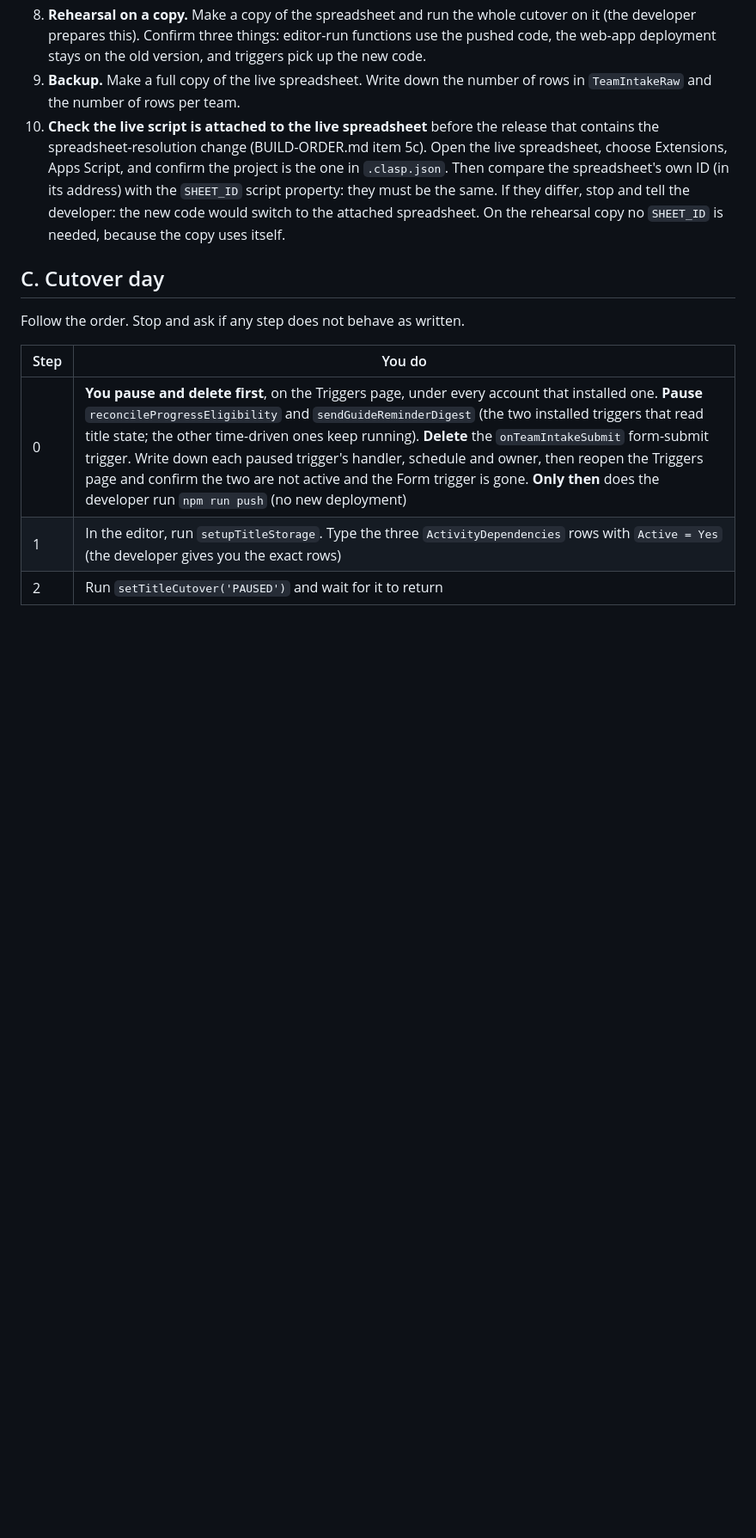
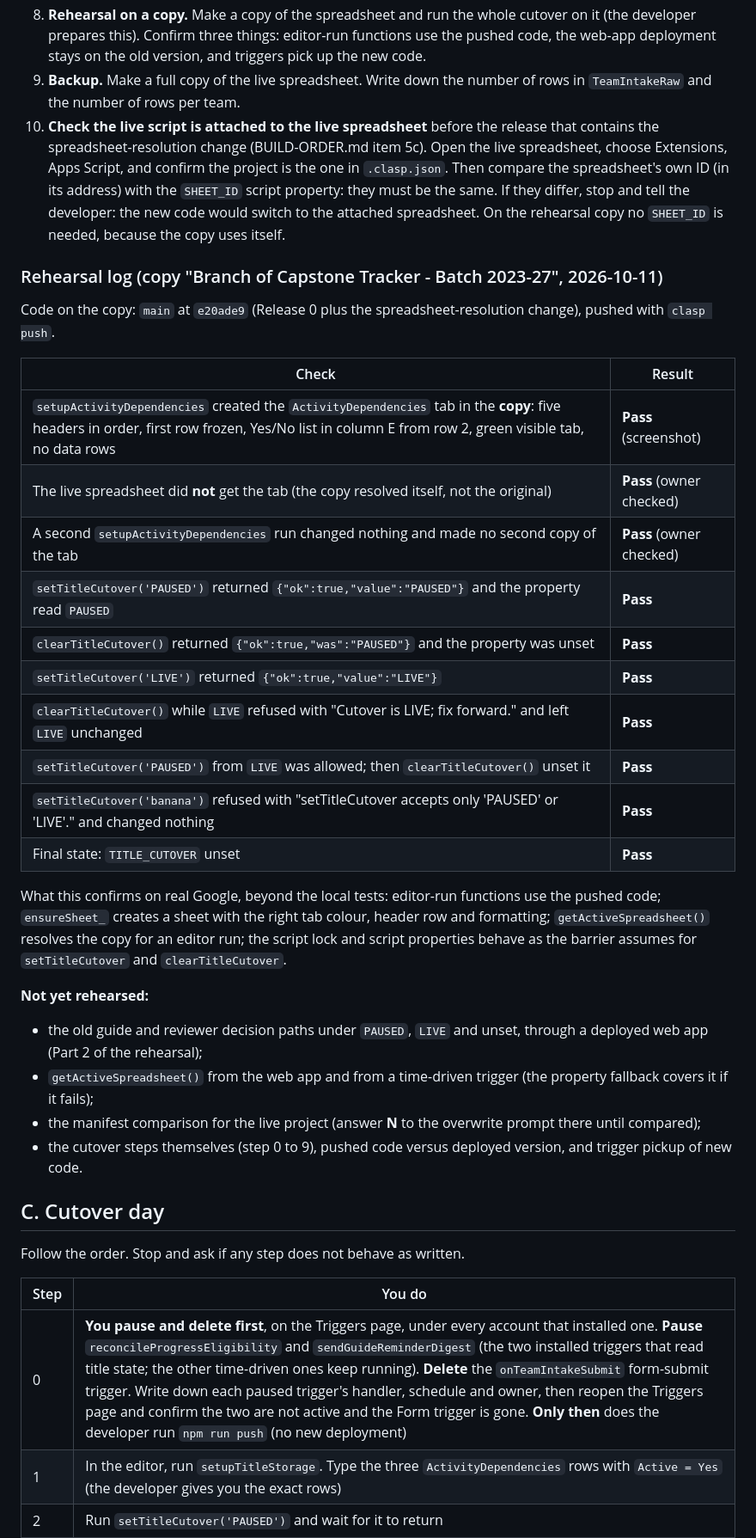
Before and after one commit to jeyaprakashk/capstone-project-system, a Markdown page: OWNER-CHECKLIST.md, the part around the change. Shown at 86% size. GitHub-like rendering; blank space fills up the shorter version.

Commit message:
Plans: record the first rehearsal on the copy (spreadsheet resolution, setup, TITLE_CUTOVER)
On a copy of the spreadsheet and script, with main at e20ade9: setupActivityDependencies
created the tab correctly in the copy and not in the live spreadsheet, a rerun changed
nothing, and setTitleCutover / clearTitleCutover behaved as specified in all seven runs.
Lists what is not yet rehearsed.

Co-Authored-By: Claude Sonnet 5.5 <noreply@anthropic.com>

```diff
--- a/OWNER-CHECKLIST.md
+++ b/OWNER-CHECKLIST.md
@@ -46,6 +46,33 @@ state noted.
     one in `.clasp.json`. Then compare the spreadsheet's own ID (in its address) with the `SHEET_ID` script property: they
     must be the same. If they differ, stop and tell the developer: the new code would switch to the attached spreadsheet.
     On the rehearsal copy no `SHEET_ID` is needed, because the copy uses itself.
+
+### Rehearsal log (copy "Branch of Capstone Tracker - Batch 2023-27", 2026-10-11)
+
+Code on the copy: `main` at `e20ade9` (Release 0 plus the spreadsheet-resolution change), pushed with `clasp push`.
+
+| Check | Result |
+|---|---|
+| `setupActivityDependencies` created the `ActivityDependencies` tab in the **copy**: five headers in order, first row frozen, Yes/No list in column E from row 2, green visible tab, no data rows | **Pass** (screenshot) |
+| The live spreadsheet did **not** get the tab (the copy resolved itself, not the original) | **Pass** (owner checked) |
+| A second `setupActivityDependencies` run changed nothing and made no second copy of the tab | **Pass** (owner checked) |
+| `setTitleCutover('PAUSED')` returned `{"ok":true,"value":"PAUSED"}` and the property read `PAUSED` | **Pass** |
+| `clearTitleCutover()` returned `{"ok":true,"was":"PAUSED"}` and the property was unset | **Pass** |
+| `setTitleCutover('LIVE')` returned `{"ok":true,"value":"LIVE"}` | **Pass** |
+| `clearTitleCutover()` while `LIVE` refused with "Cutover is LIVE; fix forward." and left `LIVE` unchanged | **Pass** |
+| `setTitleCutover('PAUSED')` from `LIVE` was allowed; then `clearTitleCutover()` unset it | **Pass** |
+| `setTitleCutover('banana')` refused with "setTitleCutover accepts only 'PAUSED' or 'LIVE'." and changed nothing | **Pass** |
+| Final state: `TITLE_CUTOVER` unset | **Pass** |
+
+What this confirms on real Google, beyond the local tests: editor-run functions use the pushed code; `ensureSheet_` creates a
+sheet with the right tab colour, header row and formatting; `getActiveSpreadsheet()` resolves the copy for an editor run; the
+script lock and script properties behave as the barrier assumes for `setTitleCutover` and `clearTitleCutover`.
+
+**Not yet rehearsed:**
+- the old guide and reviewer decision paths under `PAUSED`, `LIVE` and unset, through a deployed web app (Part 2 of the rehearsal);
+- `getActiveSpreadsheet()` from the web app and from a time-driven trigger (the property fallback covers it if it fails);
+- the manifest comparison for the live project (answer **N** to the overwrite prompt there until compared);
+- the cutover steps themselves (step 0 to 9), pushed code versus deployed version, and trigger pickup of new code.
 
 ## C. Cutover day
 
```
